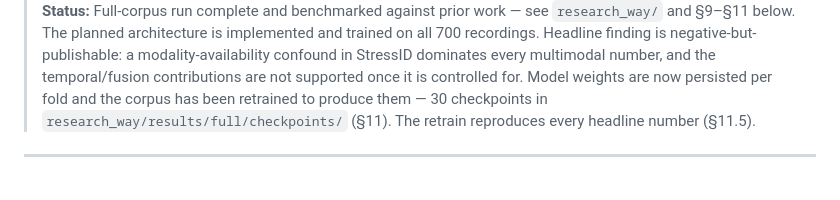
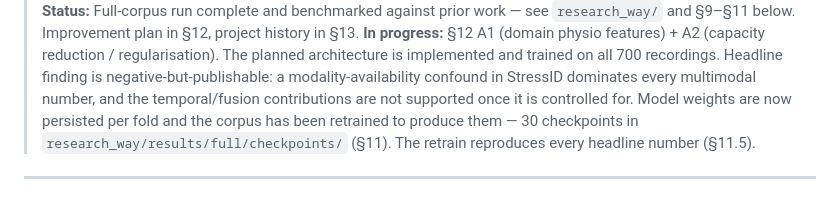
Before and after one commit to surajmeruva0786/stressID, a Markdown page: RESEARCH_PROGRESS.md, the part around one of its changes. Drawn GitHub-style.

Commit message:
auto: update progress

```diff
--- a/RESEARCH_PROGRESS.md
+++ b/RESEARCH_PROGRESS.md
@@ -4,5 +4,7 @@
 > **Status:** Full-corpus run complete and benchmarked against prior work —
-> see `research_way/` and §9–§11 below.
+> see `research_way/` and §9–§11 below. Improvement plan in §12, project
+> history in §13. **In progress:** §12 A1 (domain physio features) + A2
+> (capacity reduction / regularisation).
 > The planned architecture is implemented and trained on all 700 recordings.
 > Headline finding is negative-but-publishable: a modality-availability confound
 > in StressID dominates every multimodal number, and the temporal/fusion
```
Also changed, not shown: other parts of RESEARCH_PROGRESS.md (+1 -1 lines).
